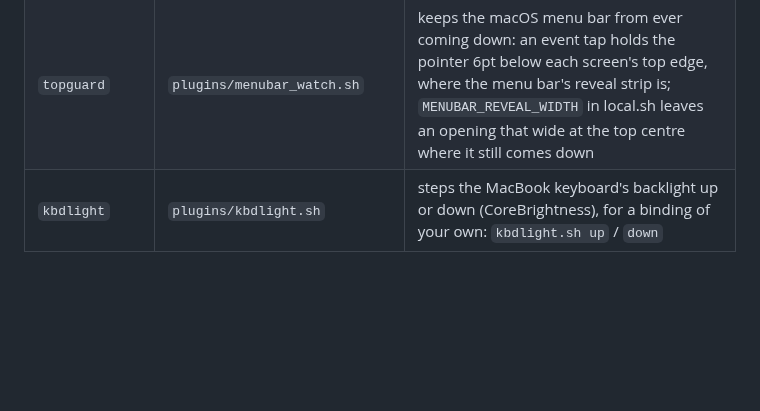
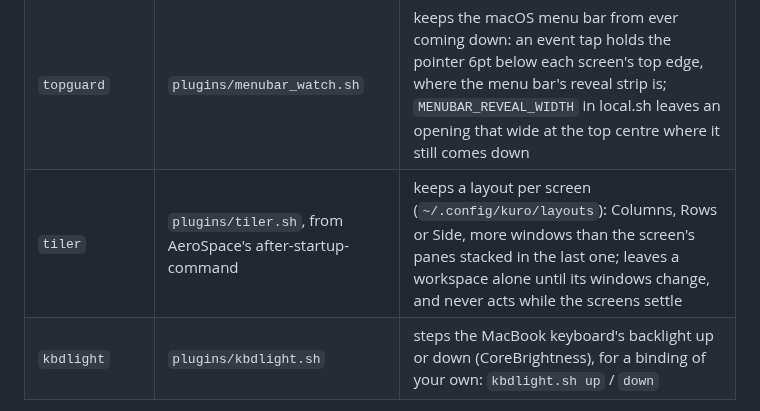
Before and after one commit to mostlygino/Kuro, a Markdown page: sketchybar/README.md, the part around the change. Drawn GitHub-style; blank space fills up the shorter version.

```diff
--- a/sketchybar/README.md
+++ b/sketchybar/README.md
@@ -134,6 +134,7 @@ restarted by its plugin on every `--reload`.
 | `menubarwatch` | `plugins/menubar_watch.sh` | notices the macOS menu bar being revealed and clears the bar out of its way |
 | `zorder` | `plugins/zorder_heal.sh`, from `display_settle.sh` and `bar_health.sh` | after a display change or wake, and every 20 s, checks no pill's window is stacked over its items (which dims them as if greyed out); a fault still there a second later is logged with the two windows, at most once in ten minutes; it no longer reloads the bar |
 | `topguard` | `plugins/menubar_watch.sh` | keeps the macOS menu bar from ever coming down: an event tap holds the pointer 6pt below each screen's top edge, where the menu bar's reveal strip is; `MENUBAR_REVEAL_WIDTH` in local.sh leaves an opening that wide at the top centre where it still comes down |
+| `tiler` | `plugins/tiler.sh`, from AeroSpace's after-startup-command | keeps a layout per screen (`~/.config/kuro/layouts`): Columns, Rows or Side, more windows than the screen's panes stacked in the last one; leaves a workspace alone until its windows change, and never acts while the screens settle |
 | `kbdlight` | `plugins/kbdlight.sh` | steps the MacBook keyboard's backlight up or down (CoreBrightness), for a binding of your own: `kbdlight.sh up` / `down` |
 
 `mediawatch` and `wifiinfo` ship as signed `.app` bundles: the audio tap needs
```
Also changed, not shown: README.md (+2 -1 lines), docs/KEYS.md (+11 -2 lines), docs/keys.png, 7 other files.
